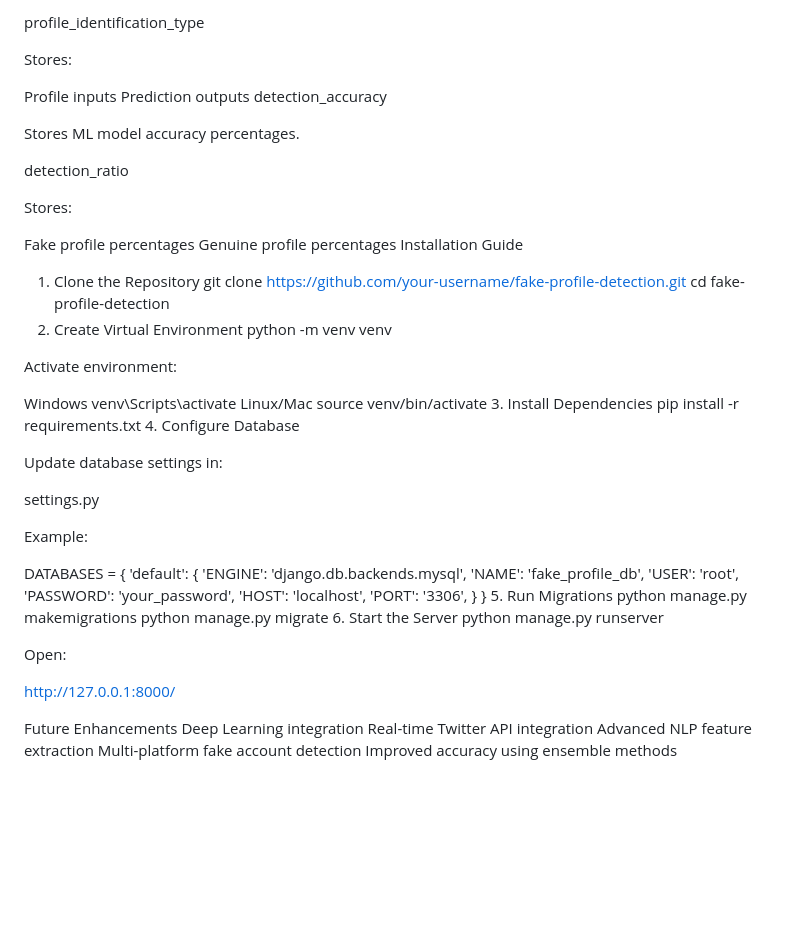
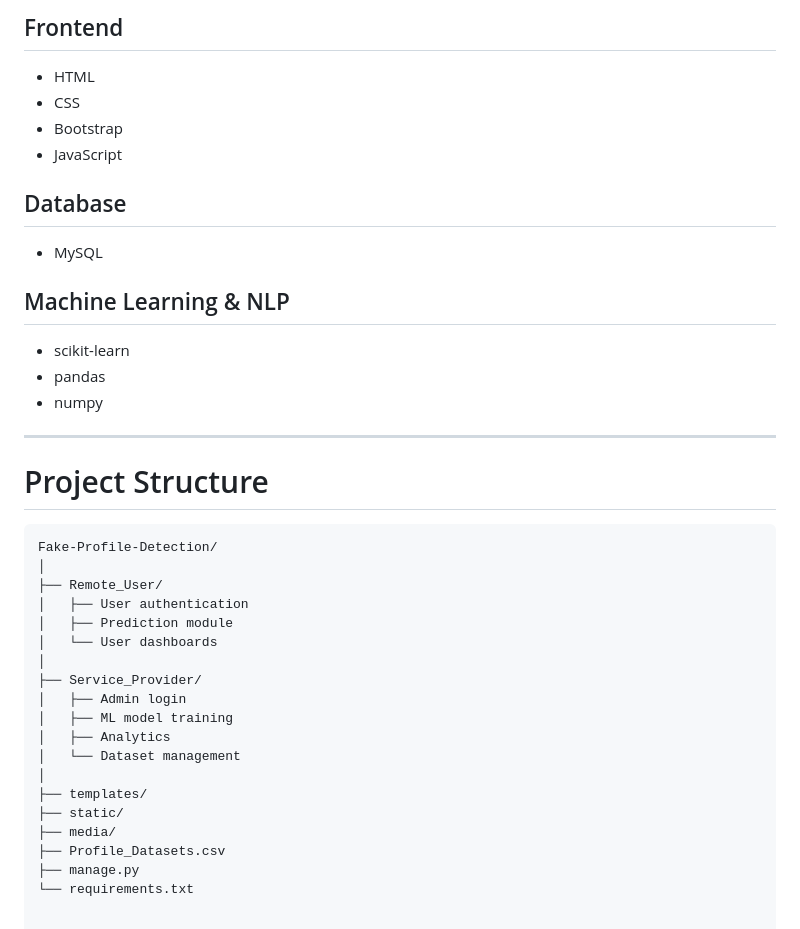
Before and after one commit to Riyaj-shaik/Fake-profile-detection, a Markdown page: README.md, the part around one of its changes. GitHub-like rendering; blank space fills up the shorter version.

Commit message:
Refactor README for improved clarity and structure
Updated the README to improve formatting and structure, including section headers and bullet points for better readability.

````diff
--- a/README.md
+++ b/README.md
@@ -137,66 +135,39 @@ Stores user registration details.
 
-profile_identification_type
+## Frontend
+- HTML
+- CSS
+- Bootstrap
+- JavaScript
 
-Stores:
+## Database
+- MySQL
 
-Profile inputs
-Prediction outputs
-detection_accuracy
+## Machine Learning & NLP
+- scikit-learn
+- pandas
+- numpy
 
-Stores ML model accuracy percentages.
+---
 
-detection_ratio
+# Project Structure
 
-Stores:
-
-Fake profile percentages
-Genuine profile percentages
-Installation Guide
-1. Clone the Repository
-git clone https://github.com/your-username/fake-profile-detection.git
-cd fake-profile-detection
-2. Create Virtual Environment
-python -m venv venv
-
-Activate environment:
-
-Windows
-venv\Scripts\activate
-Linux/Mac
-source venv/bin/activate
-3. Install Dependencies
-pip install -r requirements.txt
-4. Configure Database
-
-Update database settings in:
-
-settings.py
-
-Example:
-
-DATABASES = {
-    'default': {
-        'ENGINE': 'django.db.backends.mysql',
-        'NAME': 'fake_profile_db',
-        'USER': 'root',
-        'PASSWORD': 'your_password',
-        'HOST': 'localhost',
-        'PORT': '3306',
-    }
-}
-5. Run Migrations
-python manage.py makemigrations
-python manage.py migrate
-6. Start the Server
-python manage.py runserver
-
-Open:
-
-http://127.0.0.1:8000/
-
-Future Enhancements
-Deep Learning integration
-Real-time Twitter API integration
-Advanced NLP feature extraction
-Multi-platform fake account detection
-Improved accuracy using ensemble methods
+```text
+Fake-Profile-Detection/
+│
+├── Remote_User/
+│   ├── User authentication
+│   ├── Prediction module
+│   └── User dashboards
+│
+├── Service_Provider/
+│   ├── Admin login
+│   ├── ML model training
+│   ├── Analytics
+│   └── Dataset management
+│
+├── templates/
+├── static/
+├── media/
+├── Profile_Datasets.csv
+├── manage.py
+└── requirements.txt
````
Also changed, not shown: other parts of README.md (+87 -89 lines).
